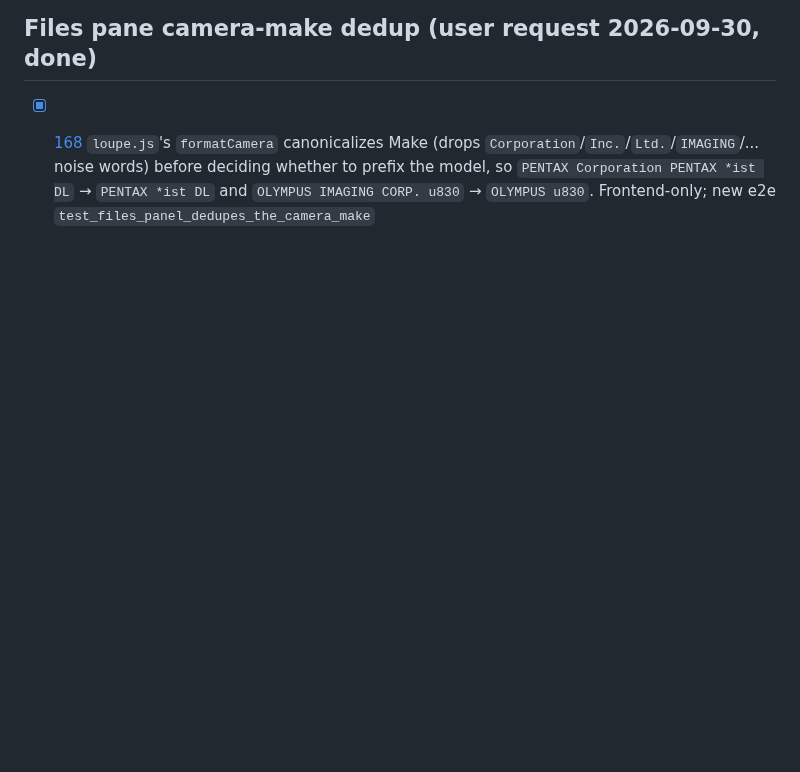
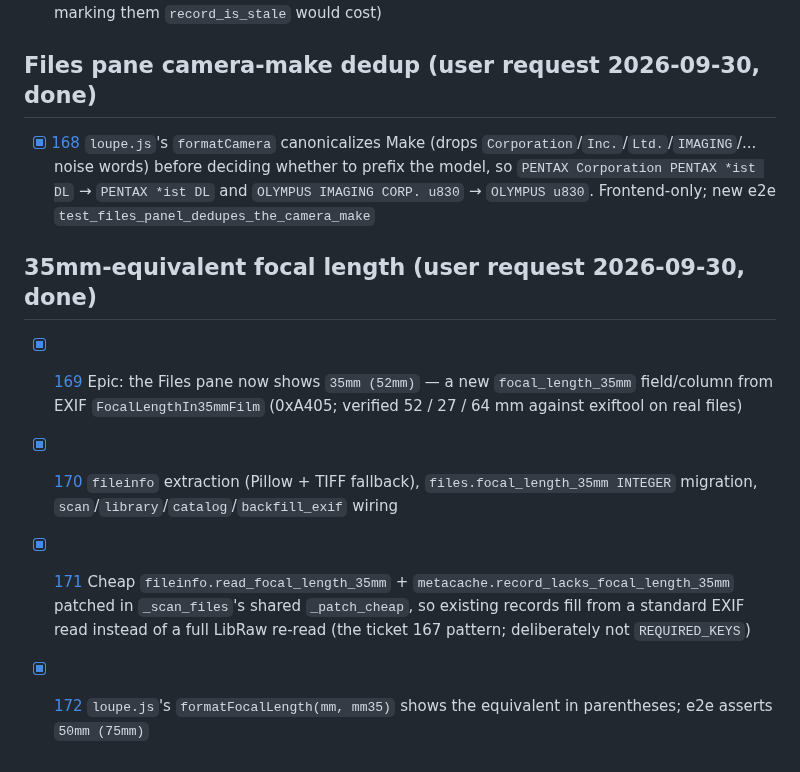
Before and after one commit to salikh/photo-app, a Markdown page: STATUS.md, the part around the change. Drawn GitHub-style; blank space fills up the shorter version.

```diff
--- a/STATUS.md
+++ b/STATUS.md
@@ -423,3 +423,17 @@ newest-wins), 015 (JSONL mirror), 023 (write both sidecars, newest-wins), 024 (r
       `Corporation`/`Inc.`/`Ltd.`/`IMAGING`/... noise words) before deciding whether to prefix the
       model, so `PENTAX Corporation PENTAX *ist DL` → `PENTAX *ist DL` and `OLYMPUS IMAGING CORP.
       u830` → `OLYMPUS u830`. Frontend-only; new e2e `test_files_panel_dedupes_the_camera_make`
+
+## 35mm-equivalent focal length (user request 2026-09-30, done)
+
+- [x] [169](docs/tickets/169.md) Epic: the Files pane now shows `35mm (52mm)` — a new
+      `focal_length_35mm` field/column from EXIF `FocalLengthIn35mmFilm` (0xA405; verified 52 / 27 /
+      64 mm against exiftool on real files)
+- [x] [170](docs/tickets/170.md) `fileinfo` extraction (Pillow + TIFF fallback),
+      `files.focal_length_35mm INTEGER` migration, `scan`/`library`/`catalog`/`backfill_exif` wiring
+- [x] [171](docs/tickets/171.md) Cheap `fileinfo.read_focal_length_35mm` +
+      `metacache.record_lacks_focal_length_35mm` patched in `_scan_files`'s shared `_patch_cheap`, so
+      existing records fill from a standard EXIF read instead of a full LibRaw re-read (the ticket
+      167 pattern; deliberately not `REQUIRED_KEYS`)
+- [x] [172](docs/tickets/172.md) `loupe.js`'s `formatFocalLength(mm, mm35)` shows the equivalent in
+      parentheses; e2e asserts `50mm (75mm)`
```
Also changed, not shown: TODO.md (+8 -18 lines), docs/tickets/169.md (+14 -4 lines).
